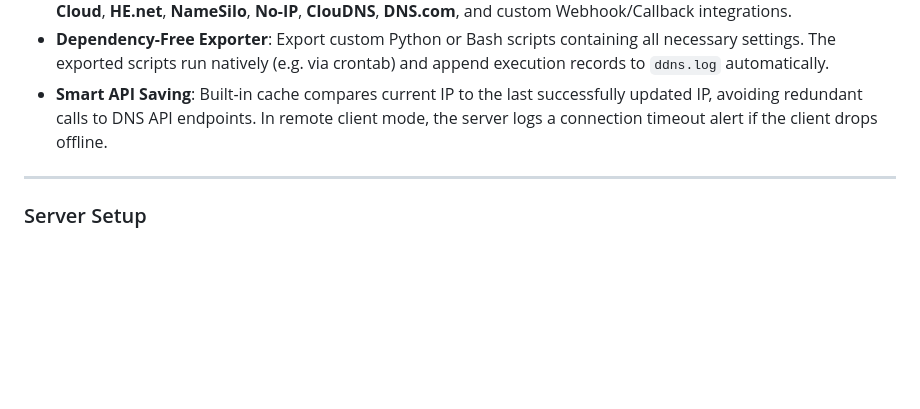
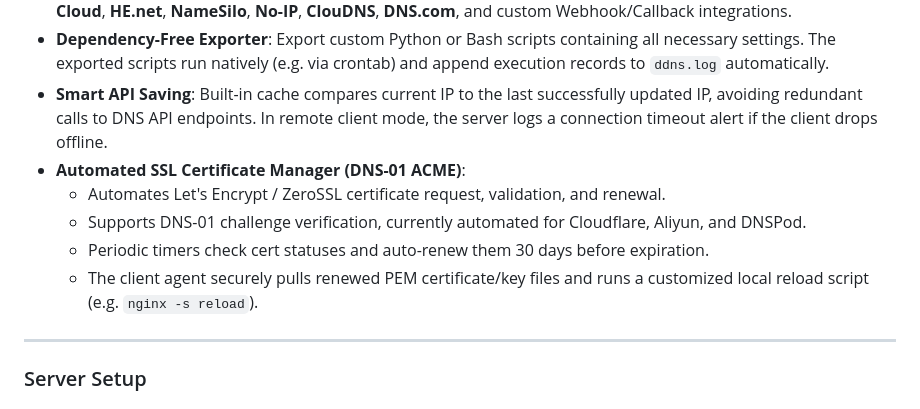
Before and after one commit to Ryeoschach/ag-ddns, a Markdown page: README.md, the part around one of its changes. Rendered like a GitHub page; blank space fills up the shorter version.

```diff
--- a/README.md
+++ b/README.md
@@ -209,6 +227,11 @@ AG-DDNS is a lightweight, zero-dependency client/server (C/S) dynamic DNS (DDNS)
 *   **Wide Provider Support**: Out-of-the-box support for **Cloudflare**, **Aliyun**, **Tencent Cloud (DNSPod)**, **Huawei Cloud**, **HE.net**, **NameSilo**, **No-IP**, **ClouDNS**, **DNS.com**, and custom Webhook/Callback integrations.
 *   **Dependency-Free Exporter**: Export custom Python or Bash scripts containing all necessary settings. The exported scripts run natively (e.g. via crontab) and append execution records to `ddns.log` automatically.
 *   **Smart API Saving**: Built-in cache compares current IP to the last successfully updated IP, avoiding redundant calls to DNS API endpoints. In remote client mode, the server logs a connection timeout alert if the client drops offline.
+*   **Automated SSL Certificate Manager (DNS-01 ACME)**:
+    *   Automates Let's Encrypt / ZeroSSL certificate request, validation, and renewal.
+    *   Supports DNS-01 challenge verification, currently automated for Cloudflare, Aliyun, and DNSPod.
+    *   Periodic timers check cert statuses and auto-renew them 30 days before expiration.
+    *   The client agent securely pulls renewed PEM certificate/key files and runs a customized local reload script (e.g. `nginx -s reload`).
 
 ---
 
```
Also changed, not shown: other parts of README.md (+33 -2 lines).
